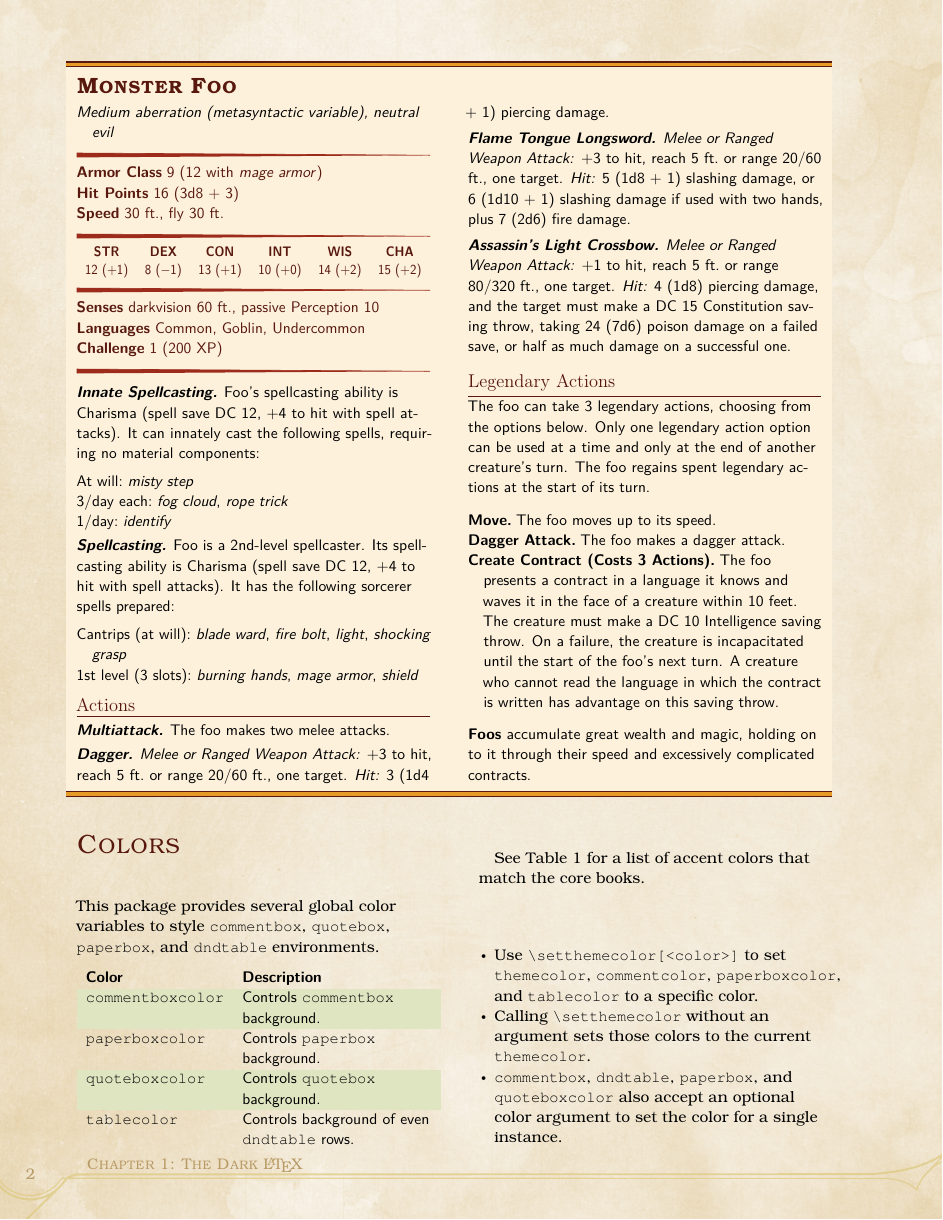
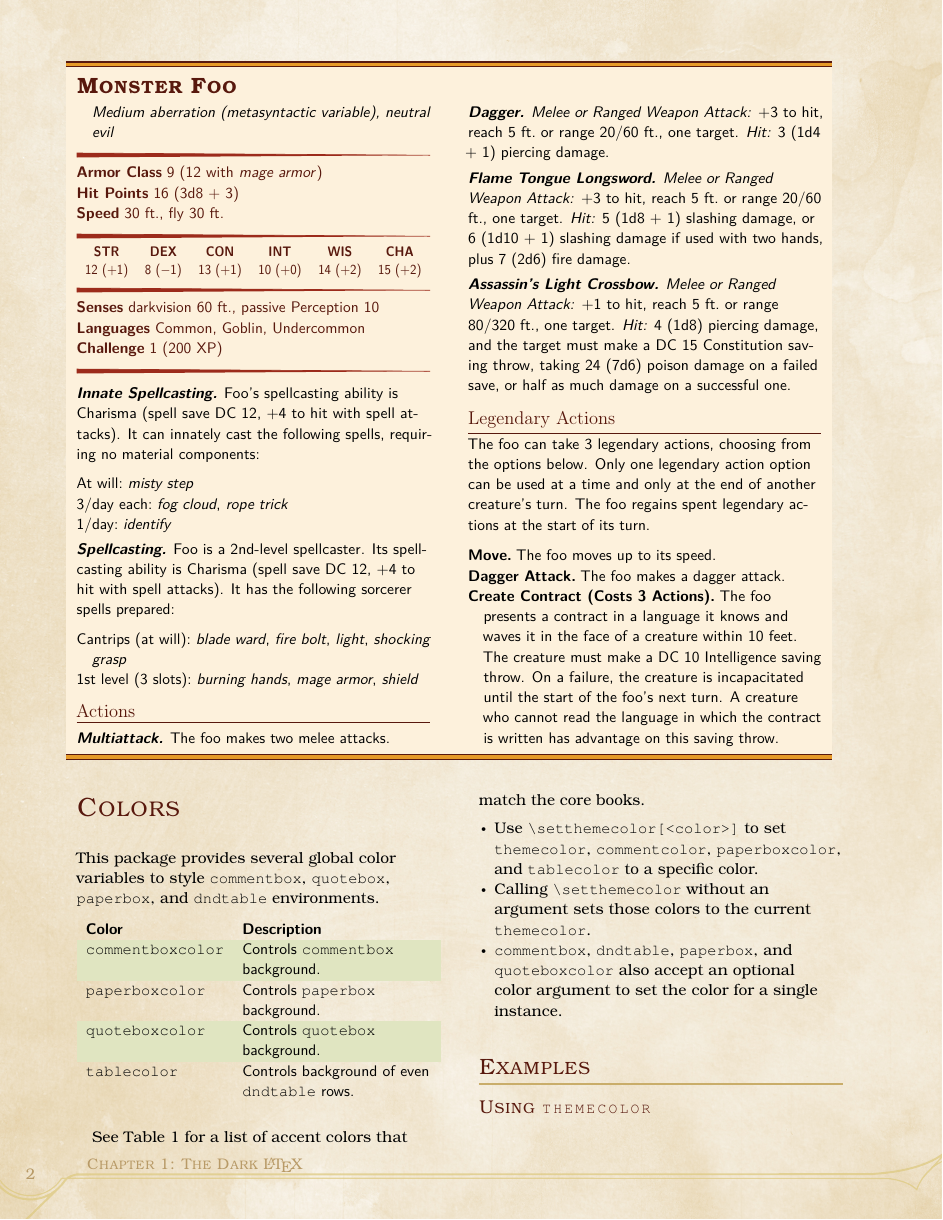
Before and after one commit to rpgtex/DND-5e-LaTeX-Template, a LaTeX book (example.tex, which reads lib/dndmonster.sty): page 2 of 4. Compiled offline with pdfLaTeX.

Commit message:
Remove DndMonsterDescription as it doesn't belong within the stat block.

```diff
--- a/example.tex
+++ b/example.tex
@@ -172,15 +172,12 @@
     % Legendary Actions
     \DndMonsterSection{Legendary Actions}
     The foo can take 3 legendary actions, choosing from the options below. Only one legendary action option can be used at a time and only at the end of another creature's turn. The foo regains spent legendary actions at the start of its turn.
+
     \begin{DndMonsterLegendaryActions}
       \DndMonsterLegendaryAction{Move}{The foo moves up to its speed.}
       \DndMonsterLegendaryAction{Dagger Attack}{The foo makes a dagger attack.}
       \DndMonsterLegendaryAction{Create Contract (Costs 3 Actions)}{The foo presents a contract in a language it knows and waves it in the face of a creature within 10 feet. The creature must make a DC 10 Intelligence saving throw. On a failure, the creature is incapacitated until the start of the foo's next turn. A creature who cannot read the language in which the contract is written has advantage on this saving throw.}
     \end{DndMonsterLegendaryActions}
-
-    \begin{DndMonsterDescription}
-      \textbf{Foos} accumulate great wealth and magic, holding on to it through their speed and excessively complicated contracts.
-    \end{DndMonsterDescription}
   \end{multicols}
 \end{DndMonster}
 
--- a/lib/dndmonster.sty
+++ b/lib/dndmonster.sty
@@ -57,6 +57,7 @@
   frame hidden,
   boxrule=0pt,
   breakable,
+  parbox=false,
   boxsep=0pt,
   toptitle=3mm,
   left=0pt,
@@ -79,6 +80,7 @@
   before skip=7pt plus 2pt,
   boxrule=0pt,
   breakable,
+  parbox=false,
   boxsep=0pt,
   toptitle=11pt,
   left=7pt,
@@ -361,12 +363,13 @@
 % Monster environments
 %%%%%%%%%%%%%%%%%%%%%%%%%%%%%%%%%%%%%%%%%%%%%%%%%%%%%%%%%%%%%%%%%%%%%%%%%%%%%%%
 % Stat block made to look like the Monster Manual NPC definitions
-\DeclareTColorBox {DndMonsterNoBg} { o m }
+\DeclareTColorBox {DndMonsterNoBg} { O{} m }
   {
     enhanced,
     frame~hidden,
     boxrule     = 0pt,
     breakable,
+    parbox      = false,
     boxsep      = 0pt,
     toptitle    = 3mm,
     left        = 0pt,
@@ -383,13 +386,14 @@
   }
 
 % Stat block made to look like stat blocks in the PHB.
-\DeclareTColorBox {DndMonsterBg} { o m }
+\DeclareTColorBox {DndMonsterBg} { O{} m }
   {
     enhanced,
     frame~hidden,
     before~skip      = 7pt plus 2pt,
     boxrule          = 0pt,
     breakable,
+    parbox           = false,
     boxsep           = 0pt,
     toptitle         = 11pt,
     left             = 7pt,
@@ -433,6 +437,7 @@
 % Fancy DnD 5e stat block rule
 \NewDocumentCommand {\DndMonsterLine} {}
   {
+    \par \noindent
     \begin {tikzpicture}
       \draw [ rulered, fill = rulered ] ( 0, 0 ) -- ( 0, 0.1 ) -- ( \linewidth, 0.05 );
     \end {tikzpicture}
@@ -693,16 +698,19 @@
     \group_end:
   }
 
-% Wrapper for monster actions
+% Inline header for monster actions - similar to a paragraph
 \NewDocumentCommand {\DndMonsterAction} {m}
-  { \smallskip \textsl { \textbf {#1.} } }
+  { \par \smallskip \noindent \textsl { \textbf {#1.} } }
 
+% Inline header for monster sub actions - similar to a subparagraph
+\NewDocumentCommand {\DndMonsterSubAction} {m}
+  { \par \textsl { \textbf {#1.} } }
 
 % Monster subsection header style
 \NewDocumentCommand {\DndMonsterSection} {m}
   {
     \group_begin:
-      \medskip
+      \par \medskip \noindent
       \color {titlered} \dnd@StatBlockSubtitleFont \large #1
       % \rule is a horizontal command, so placing it under the title incurs extra
       % line spacing. Use \hrule (a vertical command) instead.
@@ -710,6 +718,7 @@
       \hrule height 0.6pt
       \vspace {3pt}
     \group_end:
+    \par \noindent \ignorespaces
   }
 
 % Spellcasting levels
@@ -933,9 +942,4 @@
     \item [ #1 . ] #2
   }
 
-%% Positions monster description text
-\NewDocumentEnvironment {DndMonsterDescription} {}
-  { \medskip \noindent \ignorespaces }
-  {}
-
 \ExplSyntaxOff
```
Also changed, not shown: lib/dndmonster.sty (10 more changed lines).
